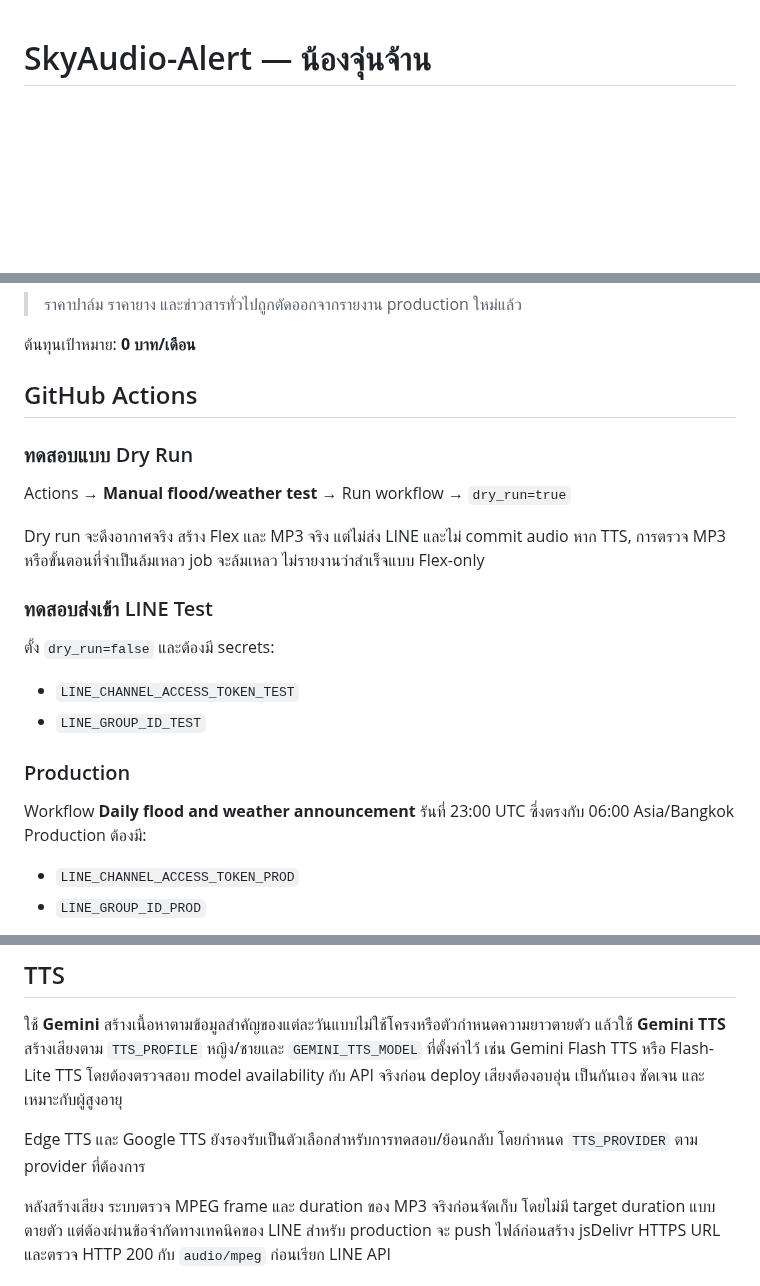
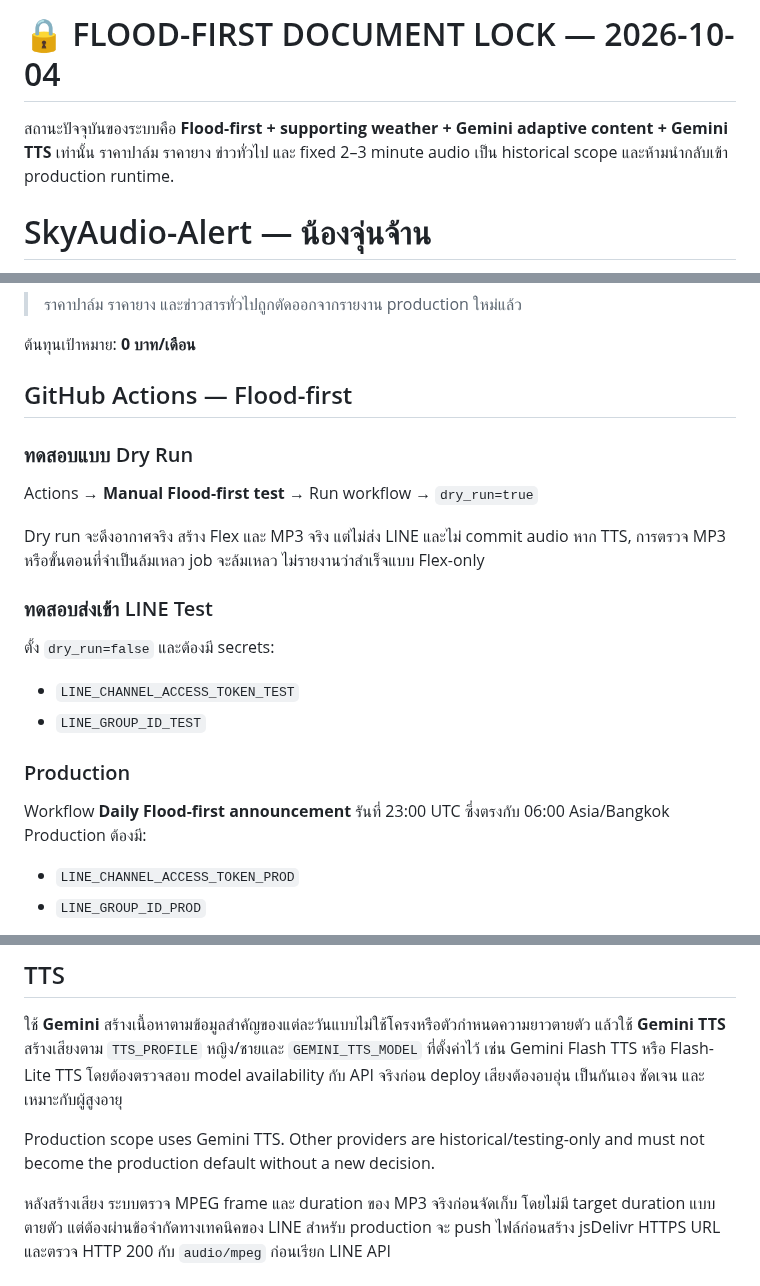
Before and after one commit to aodxx/SkyAudio-Alert, a Markdown page: README.md, 3 parts joined by grey strips. Rendered like a GitHub page; blank space fills up the shorter version.

Commit message:
docs: lock README to flood-first scope

```diff
--- a/README.md
+++ b/README.md
@@ -1,3 +1,7 @@
+# 🔒 FLOOD-FIRST DOCUMENT LOCK — 2026-10-04
+
+สถานะปัจจุบันของระบบคือ **Flood-first + supporting weather + Gemini adaptive content + Gemini TTS** เท่านั้น ราคาปาล์ม ราคายาง ข่าวทั่วไป และ fixed 2–3 minute audio เป็น historical scope และห้ามนำกลับเข้า production runtime.
+
 # SkyAudio-Alert — น้องจุ่นจ้าน
 
 ระบบรายงานสถานการณ์น้ำท่วมเป็นหลัก พร้อมพยากรณ์อากาศประจำวัน สำหรับกลุ่มไลน์บ้านลำพาย ต.โคกชะงาย อ.เมือง จ.พัทลุง โดยมีน้องจุ่นจ้านเป็นผู้ประกาศ
@@ -18,10 +22,10 @@
 
 ต้นทุนเป้าหมาย: **0 บาท/เดือน**
 
-## GitHub Actions
+## GitHub Actions — Flood-first
 
 ### ทดสอบแบบ Dry Run
-Actions → **Manual flood/weather test** → Run workflow → `dry_run=true`
+Actions → **Manual Flood-first test** → Run workflow → `dry_run=true`
 
 Dry run จะดึงอากาศจริง สร้าง Flex และ MP3 จริง แต่ไม่ส่ง LINE และไม่ commit audio
 หาก TTS, การตรวจ MP3 หรือขั้นตอนที่จำเป็นล้มเหลว job จะล้มเหลว ไม่รายงานว่าสำเร็จแบบ Flex-only
@@ -32,7 +36,7 @@ Dry run จะดึงอากาศจริง สร้าง Flex แล
 - `LINE_GROUP_ID_TEST`
 
 ### Production
-Workflow **Daily flood and weather announcement** รันที่ 23:00 UTC ซึ่งตรงกับ 06:00 Asia/Bangkok
+Workflow **Daily Flood-first announcement** รันที่ 23:00 UTC ซึ่งตรงกับ 06:00 Asia/Bangkok
 Production ต้องมี:
 - `LINE_CHANNEL_ACCESS_TOKEN_PROD`
 - `LINE_GROUP_ID_PROD`
@@ -45,7 +49,7 @@ Production ต้องมี:
 
 ใช้ **Gemini** สร้างเนื้อหาตามข้อมูลสำคัญของแต่ละวันแบบไม่ใช้โครงหรือตัวกำหนดความยาวตายตัว แล้วใช้ **Gemini TTS** สร้างเสียงตาม `TTS_PROFILE` หญิง/ชายและ `GEMINI_TTS_MODEL` ที่ตั้งค่าไว้ เช่น Gemini Flash TTS หรือ Flash-Lite TTS โดยต้องตรวจสอบ model availability กับ API จริงก่อน deploy เสียงต้องอบอุ่น เป็นกันเอง ชัดเจน และเหมาะกับผู้สูงอายุ
 
-Edge TTS และ Google TTS ยังรองรับเป็นตัวเลือกสำหรับการทดสอบ/ย้อนกลับ โดยกำหนด `TTS_PROVIDER` ตาม provider ที่ต้องการ
+Production scope uses Gemini TTS. Other providers are historical/testing-only and must not become the production default without a new decision.
 
 หลังสร้างเสียง ระบบตรวจ MPEG frame และ duration ของ MP3 จริงก่อนจัดเก็บ โดยไม่มี target duration แบบตายตัว แต่ต้องผ่านข้อจำกัดทางเทคนิคของ LINE สำหรับ production จะ push ไฟล์ก่อนสร้าง jsDelivr HTTPS URL และตรวจ HTTP 200 กับ `audio/mpeg` ก่อนเรียก LINE API
 
```
